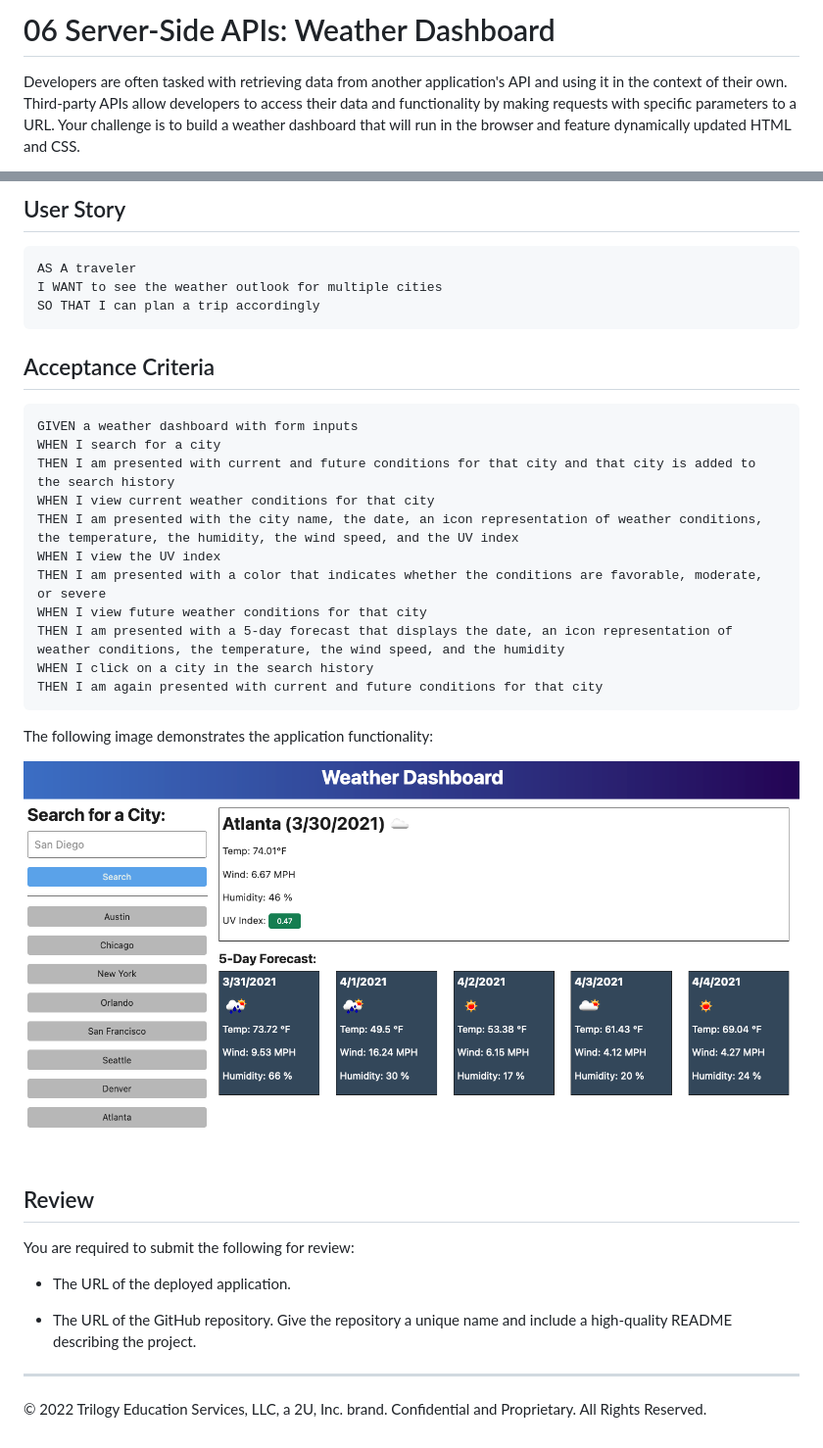
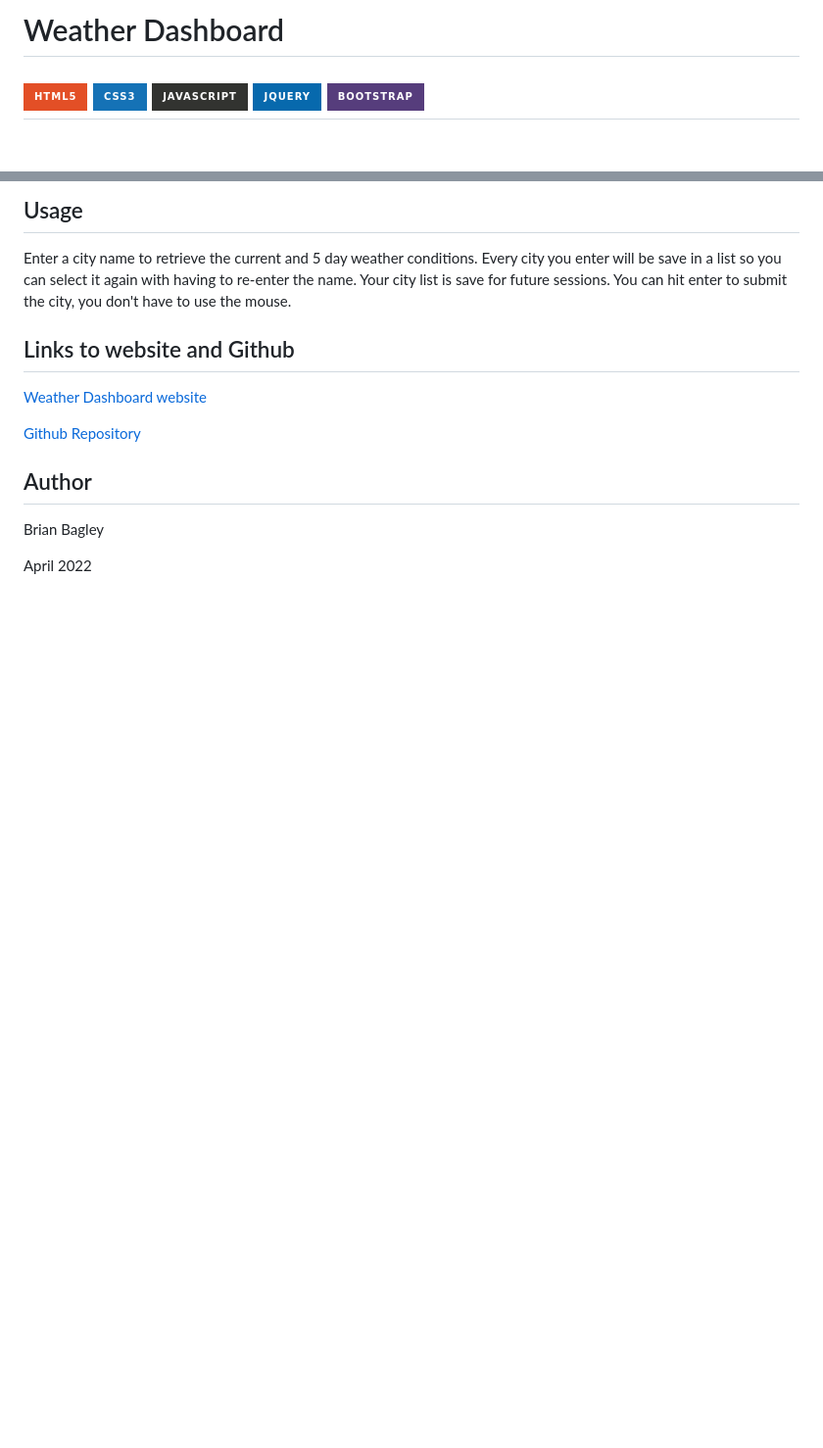
Before and after one commit to bagl0025/weather_dashboard, a Markdown page: README.md, 2 parts joined by grey strips. Shown: that part at 98% size. Drawn GitHub-style; badges without logos; blank space fills up the shorter version.

Commit message:
updated readme, finished final changes

````diff
--- a/README.md
+++ b/README.md
@@ -1,4 +1,9 @@
-# 06 Server-Side APIs: Weather Dashboard
+# Weather Dashboard
 
-Developers are often tasked with retrieving data from another application's API and using it in the context of their own. Third-party APIs allow developers to access their data and functionality by making requests with specific parameters to a URL. Your challenge is to build a weather dashboard that will run in the browser and feature dynamically updated HTML and CSS.
+![HTML5](https://img.shields.io/badge/html5-%23E34F26.svg?style=for-the-badge&logo=html5&logoColor=white)
+![CSS3](https://img.shields.io/badge/css3-%231572B6.svg?style=for-the-badge&logo=css3&logoColor=white)
+![JavaScript](https://img.shields.io/badge/javascript-%23323330.svg?style=for-the-badge&logo=javascript&logoColor=%23F7DF1E)
+![jQuery](https://img.shields.io/badge/jquery-%230769AD.svg?style=for-the-badge&logo=jquery&logoColor=white)
+![Bootstrap](https://img.shields.io/badge/bootstrap-%23563D7C.svg?style=for-the-badge&logo=bootstrap&logoColor=white)
+---
 
@@ -6,39 +14,13 @@ Use the [OpenWeather One Call API](https://openweathermap.org/api/one-call-api)
 
-## User Story
+## Usage
+Enter a city name to retrieve the current and 5 day weather conditions. Every city you enter will be save in a list so you can select it again with having to re-enter the name. Your city list is save for future sessions. You can hit enter to submit the city, you don't have to use the mouse.
 
-```
-AS A traveler
-I WANT to see the weather outlook for multiple cities
-SO THAT I can plan a trip accordingly
-```
+## Links to website and Github
+[Weather Dashboard website](https://bagl0025.github.io/weather_dashboard)
 
-## Acceptance Criteria
+[Github Repository](https://github.com/bagl0025/weather_dashboard.git)
 
-```
-GIVEN a weather dashboard with form inputs
-WHEN I search for a city
-THEN I am presented with current and future conditions for that city and that city is added to the search history
-WHEN I view current weather conditions for that city
-THEN I am presented with the city name, the date, an icon representation of weather conditions, the temperature, the humidity, the wind speed, and the UV index
-WHEN I view the UV index
-THEN I am presented with a color that indicates whether the conditions are favorable, moderate, or severe
-WHEN I view future weather conditions for that city
-THEN I am presented with a 5-day forecast that displays the date, an icon representation of weather conditions, the temperature, the wind speed, and the humidity
-WHEN I click on a city in the search history
-THEN I am again presented with current and future conditions for that city
-```
+## Author
+Brian Bagley
 
-The following image demonstrates the application functionality:
-
-![weather dashboard demo](./assets/images/06-server-side-apis-homework-demo.png)
-
-## Review
-
-You are required to submit the following for review:
-
-* The URL of the deployed application.
-
-* The URL of the GitHub repository. Give the repository a unique name and include a high-quality README describing the project.
-
-- - -
-© 2022 Trilogy Education Services, LLC, a 2U, Inc. brand. Confidential and Proprietary. All Rights Reserved.
+April 2022
````
Also changed, not shown: other parts of README.md (+4 -1 lines), assets/images/weather.png (added), 4 other files.
